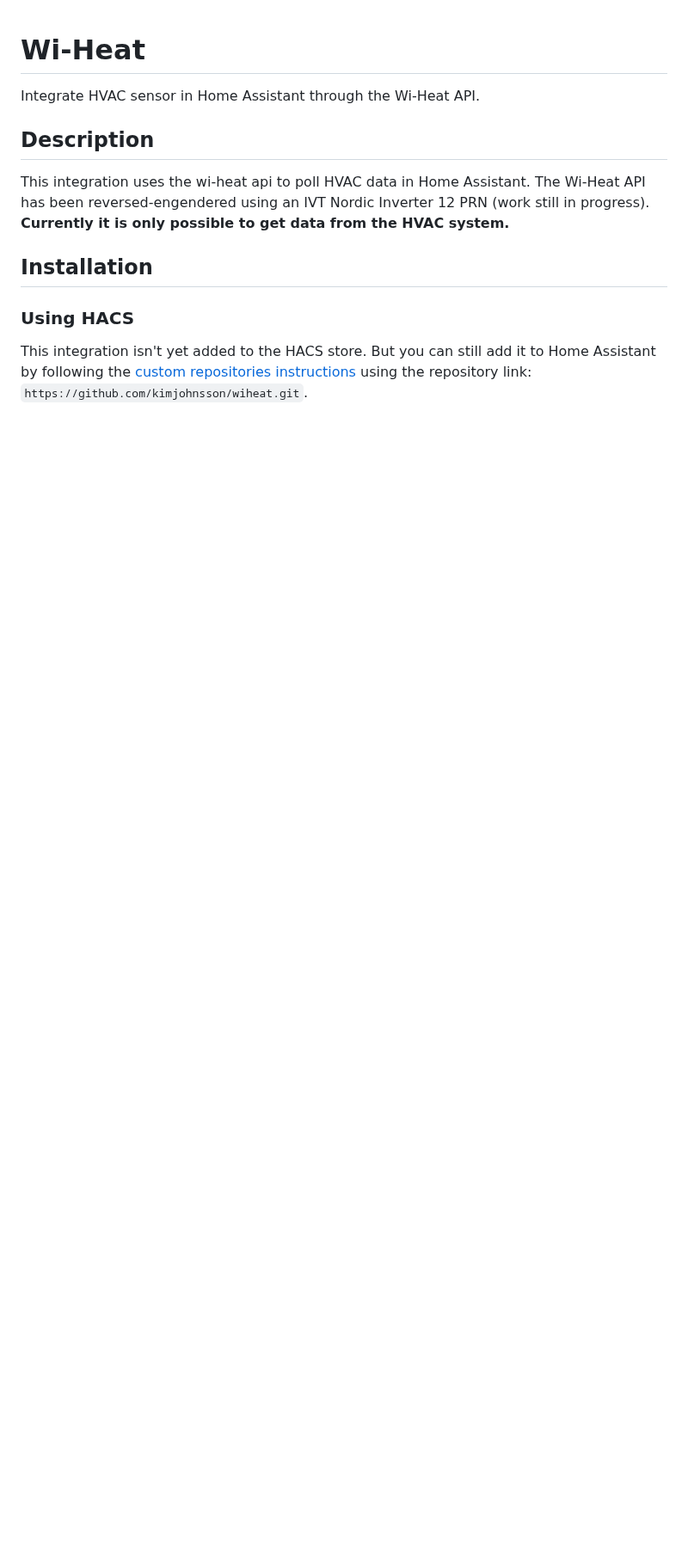
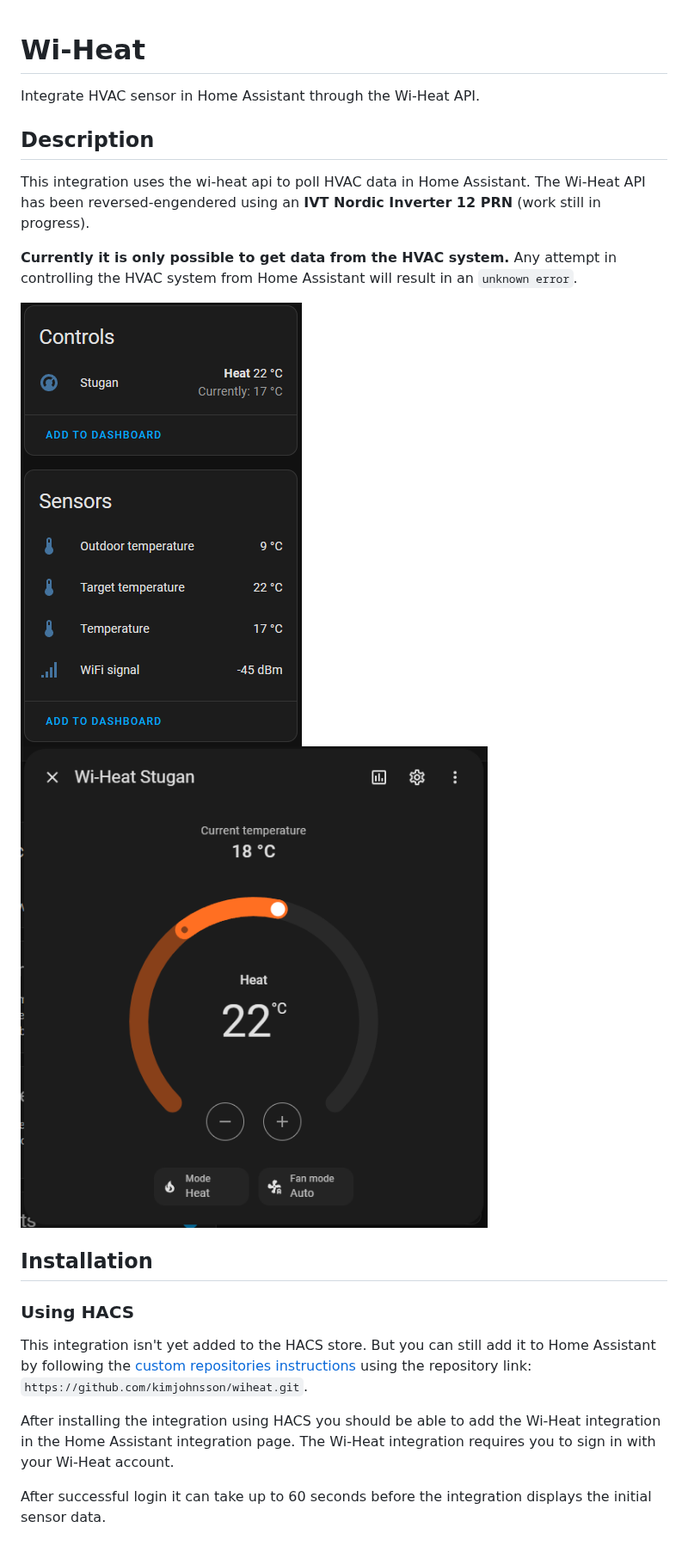
Before and after one commit to kimjohnsson/wiheat, a Markdown page: README.md, the part around the change. Shown at 86% size. Rendered like a GitHub page; pictures changed too: images/hvac.png (added), images/sensors.png (added); blank space fills up the shorter version.

Commit message:
tech: added sensor image in readme

```diff
--- a/README.md
+++ b/README.md
@@ -4,10 +4,20 @@ Integrate HVAC sensor in Home Assistant through the Wi-Heat API.
 
 ## Description
 
-This integration uses the wi-heat api to poll HVAC data in Home Assistant. The Wi-Heat API has been reversed-engendered using an IVT Nordic Inverter 12 PRN (work still in progress). **Currently it is only possible to get data from the HVAC system.**
+This integration uses the wi-heat api to poll HVAC data in Home Assistant. The Wi-Heat API has been reversed-engendered using an **IVT Nordic Inverter 12 PRN** (work still in progress).
+
+**Currently it is only possible to get data from the HVAC system.**
+Any attempt in controlling the HVAC system from Home Assistant will result in an `unknown error`.
+
+<img src="https://github.com/kimjohnsson/wiheat/blob/main/images/sensors.png?raw=true">
+<img src="https://github.com/kimjohnsson/wiheat/blob/main/images/hvac.png?raw=true">
 
 ## Installation
 
 ### Using HACS
 
 This integration isn't yet added to the HACS store. But you can still add it to Home Assistant by following the [custom repositories instructions](https://www.hacs.xyz/docs/faq/custom_repositories/) using the repository link: `https://github.com/kimjohnsson/wiheat.git`.
+
+After installing the integration using HACS you should be able to add the Wi-Heat integration in the Home Assistant integration page. The Wi-Heat integration requires you to sign in with your Wi-Heat account.
+
+After successful login it can take up to 60 seconds before the integration displays the initial sensor data.
```
